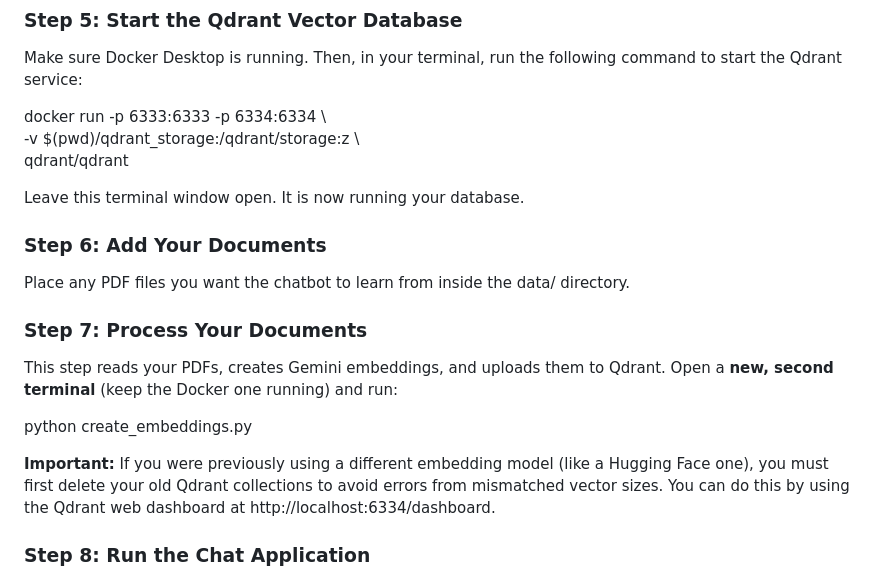
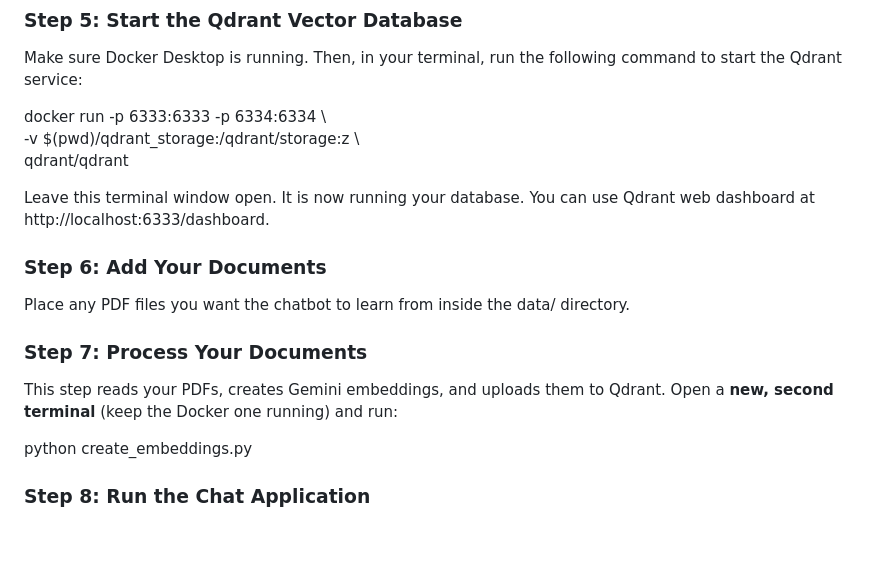
Before and after one commit to wolf824/Pixel, a Markdown page: README.md, the part around the change. GitHub-like rendering; blank space fills up the shorter version.

```diff
--- a/README.md
+++ b/README.md
@@ -136,6 +136,7 @@ docker run \-p 6333:6333 \-p 6334:6334 \\
     qdrant/qdrant
 
 Leave this terminal window open. It is now running your database.
+You can use Qdrant web dashboard at http://localhost:6333/dashboard.
 
 ### **Step 6: Add Your Documents**
 
@@ -147,8 +148,6 @@ This step reads your PDFs, creates Gemini embeddings, and uploads them to Qdrant
 
 python create\_embeddings.py
 
-**Important:** If you were previously using a different embedding model (like a Hugging Face one), you must first delete your old Qdrant collections to avoid errors from mismatched vector sizes. You can do this by using the Qdrant web dashboard at http://localhost:6334/dashboard.
-
 ### **Step 8: Run the Chat Application**
 
 Finally, it's time to start the chatbot\! In a **third terminal** (or you can reuse the second one after the embedding script finishes), run the main app:
```
